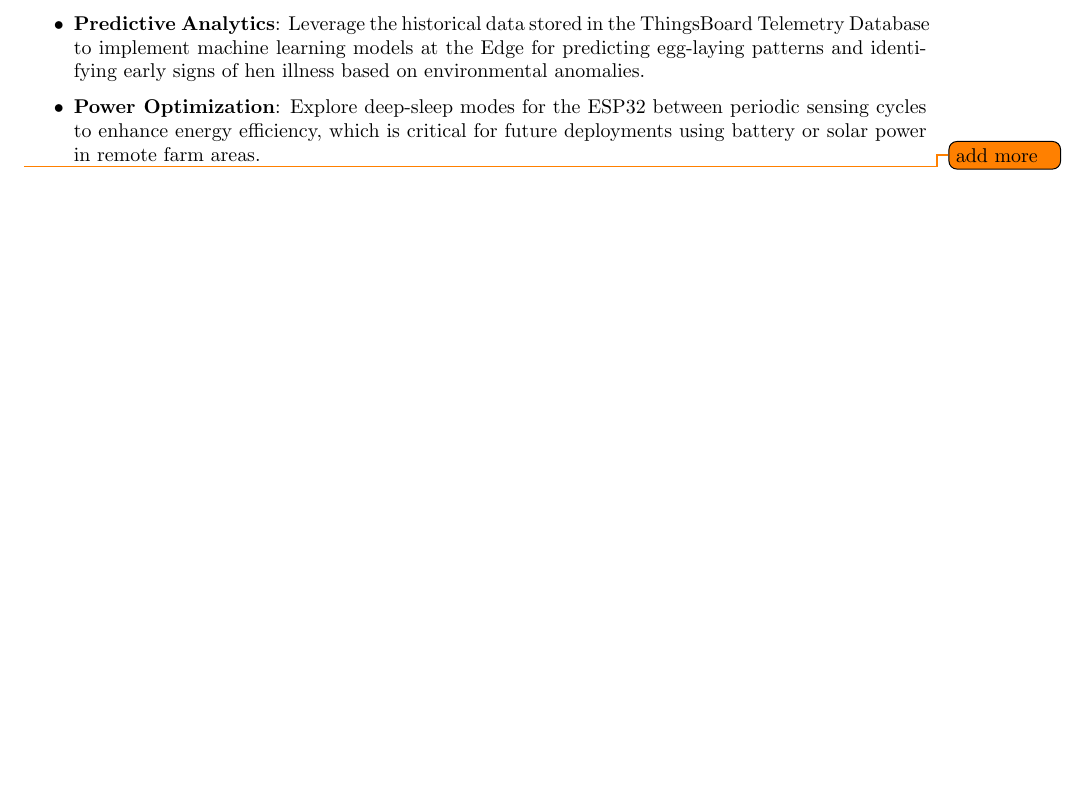
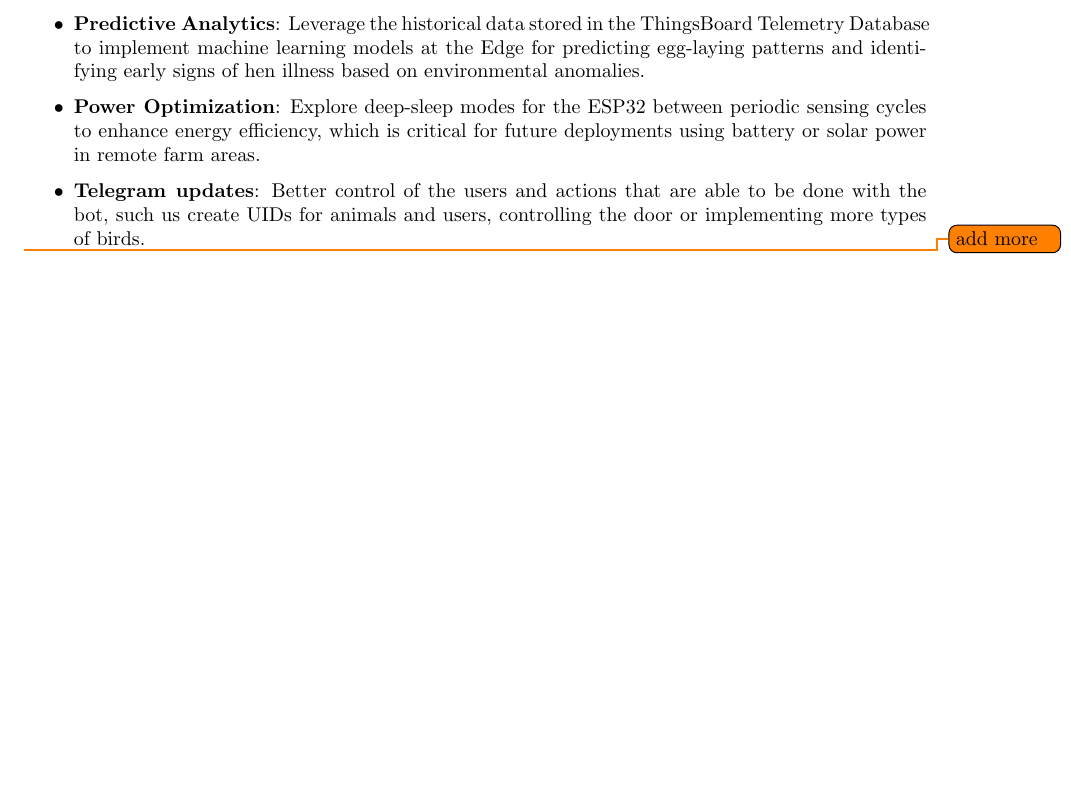
Before and after one commit to Estelamb/NEST_ASP, a LaTeX document (Report/main.tex, which reads Report/files/5-Conclusions.tex): part of page 32 of 35, cut so that both start at the same text, the shorter picture padded with empty space. Compiled offline with pdfLaTeX.

Commit message:
Update 5-Conclusions.tex
Telegram future works

```diff
--- a/Report/files/5-Conclusions.tex
+++ b/Report/files/5-Conclusions.tex
@@ -16,6 +16,10 @@ Despite the successful implementation of the \gls{NEST} ecosystem, the system re
     \item \textbf{Predictive Analytics}: Leverage the historical data stored in the ThingsBoard Telemetry Database to implement machine learning models at the Edge for predicting egg-laying patterns and identifying early signs of hen illness based on environmental anomalies.
 
     \item \textbf{Power Optimization}: Explore deep-sleep modes for the ESP32 between periodic sensing cycles to enhance energy efficiency, which is critical for future deployments using battery or solar power in remote farm areas.
+
+    \item \textbf{Telegram updates}: Better control of the users and actions that are able to be done with the bot, such us create UIDs for animals and users, controlling the door or implementing more types of birds.
+
 \end{itemize}
 
+
 \todo{add more}
```
